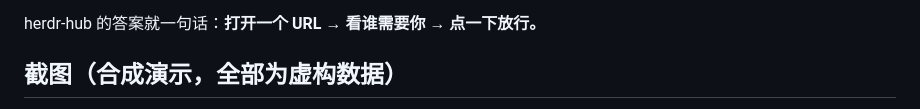
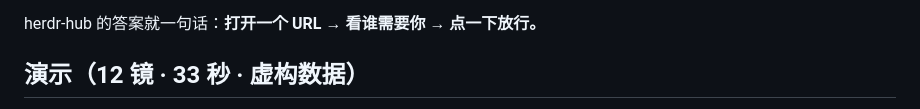
Before and after one commit to mathhyphen/herdr-hub, a Markdown page: README.md, the part around one of its changes. GitHub-like rendering.

Commit message:
docs: README 演示改为单个居中小尺寸动图

```diff
--- a/README.md
+++ b/README.md
@@ -13,5 +13,5 @@
 
 herdr-hub 的答案就一句话：**打开一个 URL → 看谁需要你 → 点一下放行。**
 
-## 截图（合成演示，全部为虚构数据）
+## 演示（12 镜 · 33 秒 · 虚构数据）
 
```
Also changed, not shown: other parts of README.md (+3 -7 lines).
